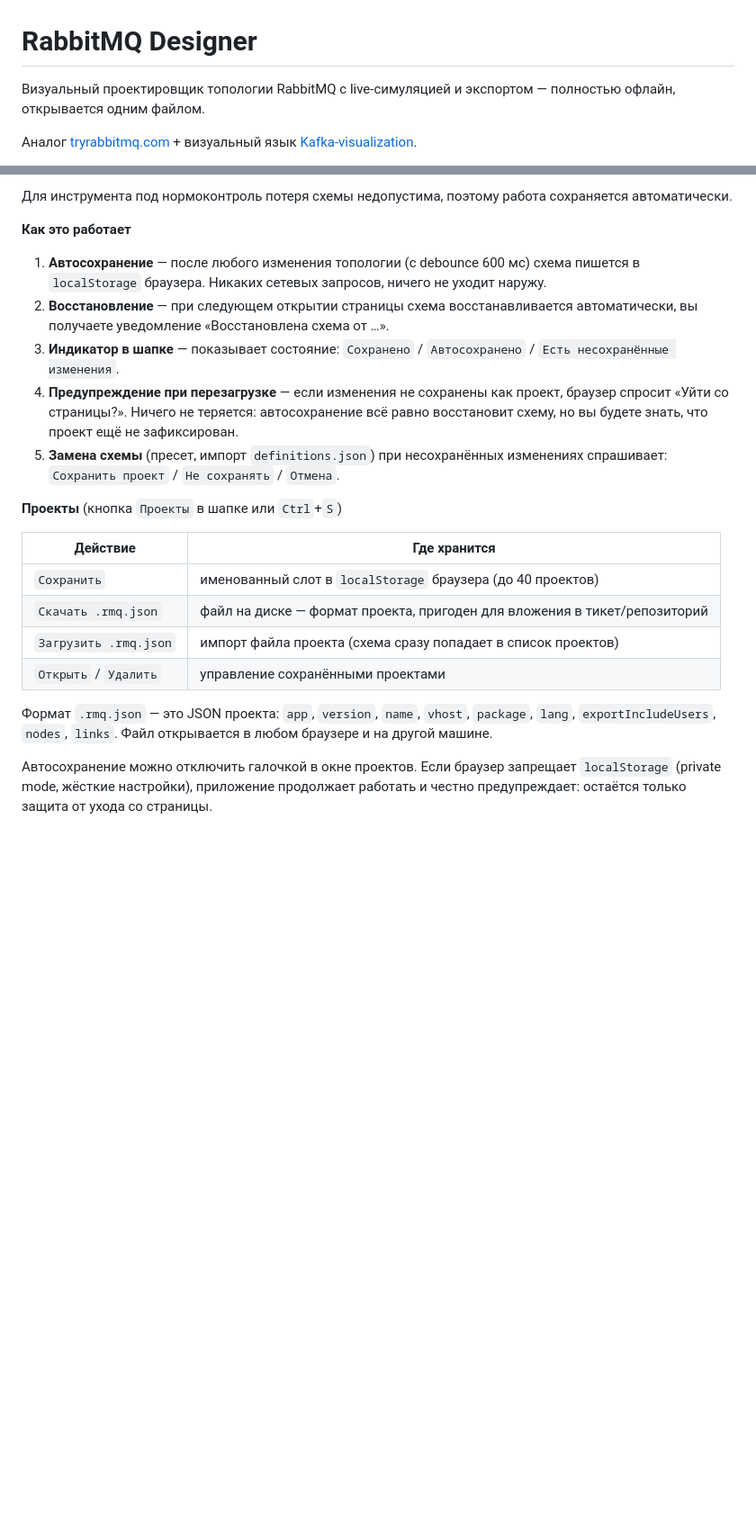
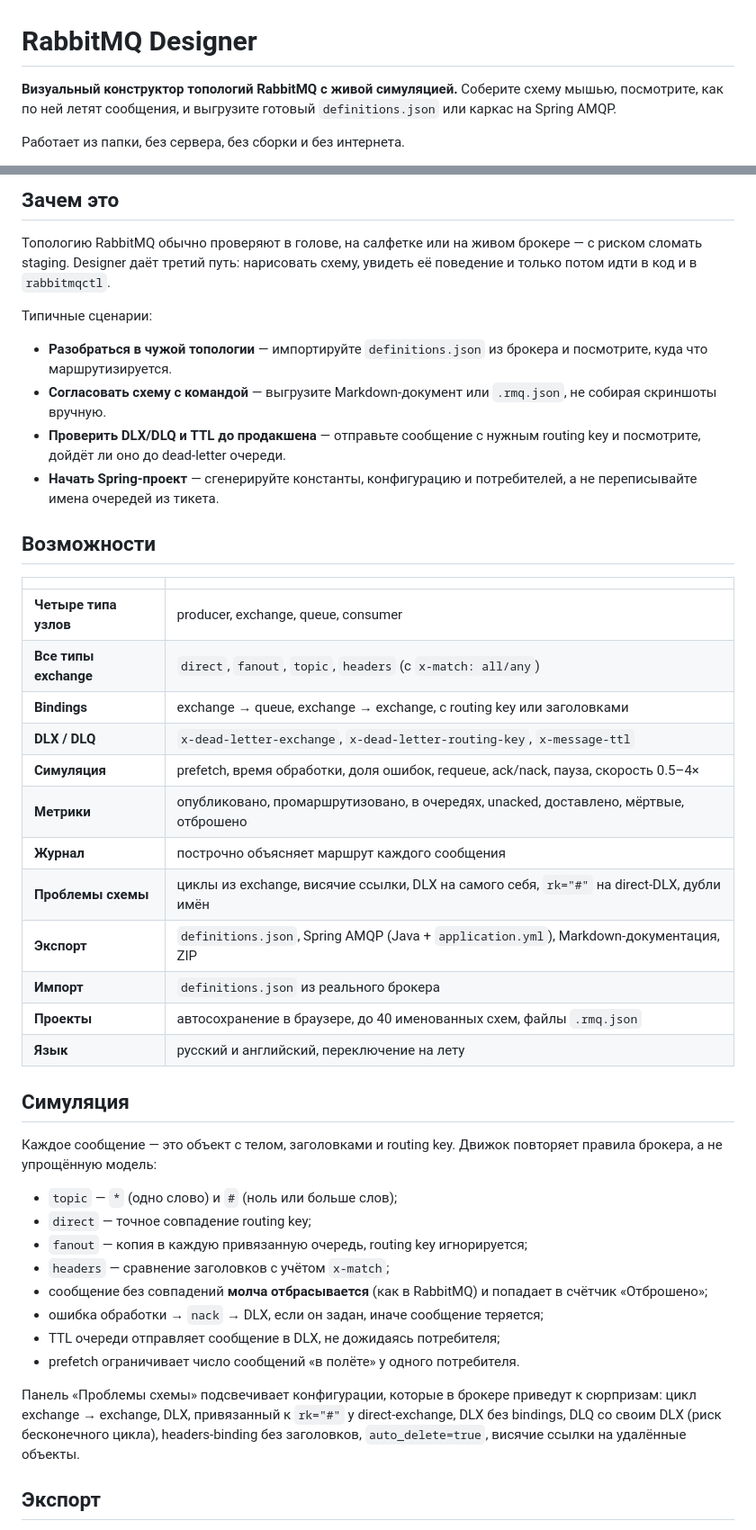
Before and after one commit to Gustafor/MQ-Designer, a Markdown page: README.md, 2 parts joined by grey strips. Shown at 90% size. Drawn GitHub-style; blank space fills up the shorter version.

```diff
--- a/README.md
+++ b/README.md
@@ -1,6 +1,6 @@
 # RabbitMQ Designer
 
-Визуальный проектировщик топологии RabbitMQ с live-симуляцией и экспортом — полностью офлайн, открывается одним файлом.
+**Визуальный конструктор топологий RabbitMQ с живой симуляцией.** Соберите схему мышью, посмотрите, как по ней летят сообщения, и выгрузите готовый `definitions.json` или каркас на Spring AMQP.
 
-Аналог [tryrabbitmq.com](https://tryrabbitmq.com) + визуальный язык [Kafka-visualization](https://softwaremill.com/kafka-visualisation/).
+Работает из папки, без сервера, без сборки и без интернета.
 
@@ -35,23 +29,46 @@ python -m http.server 8000
 
-Для инструмента под нормоконтроль потеря схемы недопустима, поэтому работа сохраняется автоматически.
+## Зачем это
 
-**Как это работает**
+Топологию RabbitMQ обычно проверяют в голове, на салфетке или на живом брокере — с риском сломать staging. Designer даёт третий путь: нарисовать схему, увидеть её поведение и только потом идти в код и в `rabbitmqctl`.
 
-1. **Автосохранение** — после любого изменения топологии (с debounce 600 мс) схема пишется в `localStorage` браузера. Никаких сетевых запросов, ничего не уходит наружу.
-2. **Восстановление** — при следующем открытии страницы схема восстанавливается автоматически, вы получаете уведомление «Восстановлена схема от …».
-3. **Индикатор в шапке** — показывает состояние: `Сохранено` / `Автосохранено` / `Есть несохранённые изменения`.
-4. **Предупреждение при перезагрузке** — если изменения не сохранены как проект, браузер спросит «Уйти со страницы?». Ничего не теряется: автосохранение всё равно восстановит схему, но вы будете знать, что проект ещё не зафиксирован.
-5. **Замена схемы** (пресет, импорт `definitions.json`) при несохранённых изменениях спрашивает: `Сохранить проект` / `Не сохранять` / `Отмена`.
+Типичные сценарии:
 
-**Проекты** (кнопка `Проекты` в шапке или `Ctrl`+`S`)
+- **Разобраться в чужой топологии** — импортируйте `definitions.json` из брокера и посмотрите, куда что маршрутизируется.
+- **Согласовать схему с командой** — выгрузите Markdown-документ или `.rmq.json`, не собирая скриншоты вручную.
+- **Проверить DLX/DLQ и TTL до продакшена** — отправьте сообщение с нужным routing key и посмотрите, дойдёт ли оно до dead-letter очереди.
+- **Начать Spring-проект** — сгенерируйте константы, конфигурацию и потребителей, а не переписывайте имена очередей из тикета.
 
-| Действие | Где хранится |
+## Возможности
+
+| | |
 |---|---|
-| `Сохранить` | именованный слот в `localStorage` браузера (до 40 проектов) |
-| `Скачать .rmq.json` | файл на диске — формат проекта, пригоден для вложения в тикет/репозиторий |
-| `Загрузить .rmq.json` | импорт файла проекта (схема сразу попадает в список проектов) |
-| `Открыть` / `Удалить` | управление сохранёнными проектами |
+| **Четыре типа узлов** | producer, exchange, queue, consumer |
+| **Все типы exchange** | `direct`, `fanout`, `topic`, `headers` (с `x-match: all/any`) |
+| **Bindings** | exchange → queue, exchange → exchange, с routing key или заголовками |
+| **DLX / DLQ** | `x-dead-letter-exchange`, `x-dead-letter-routing-key`, `x-message-ttl` |
+| **Симуляция** | prefetch, время обработки, доля ошибок, requeue, ack/nack, пауза, скорость 0.5–4× |
+| **Метрики** | опубликовано, промаршрутизовано, в очередях, unacked, доставлено, мёртвые, отброшено |
+| **Журнал** | построчно объясняет маршрут каждого сообщения |
+| **Проблемы схемы** | циклы из exchange, висячие ссылки, DLX на самого себя, `rk="#"` на direct-DLX, дубли имён |
+| **Экспорт** | `definitions.json`, Spring AMQP (Java + `application.yml`), Markdown-документация, ZIP |
+| **Импорт** | `definitions.json` из реального брокера |
+| **Проекты** | автосохранение в браузере, до 40 именованных схем, файлы `.rmq.json` |
+| **Язык** | русский и английский, переключение на лету |
 
-Формат `.rmq.json` — это JSON проекта: `app`, `version`, `name`, `vhost`, `package`, `lang`, `exportIncludeUsers`, `nodes`, `links`. Файл открывается в любом браузере и на другой машине.
+## Симуляция
 
-Автосохранение можно отключить галочкой в окне проектов. Если браузер запрещает `localStorage` (private mode, жёсткие настройки), приложение продолжает работать и честно предупреждает: остаётся только защита от ухода со страницы.
+Каждое сообщение — это объект с телом, заголовками и routing key. Движок повторяет правила брокера, а не упрощённую модель:
+
+- `topic` — `*` (одно слово) и `#` (ноль или больше слов);
+- `direct` — точное совпадение routing key;
+- `fanout` — копия в каждую привязанную очередь, routing key игнорируется;
+- `headers` — сравнение заголовков с учётом `x-match`;
+- сообщение без совпадений **молча отбрасывается** (как в RabbitMQ) и попадает в счётчик «Отброшено»;
+- ошибка обработки → `nack` → DLX, если он задан, иначе сообщение теряется;
+- TTL очереди отправляет сообщение в DLX, не дожидаясь потребителя;
+- prefetch ограничивает число сообщений «в полёте» у одного потребителя.
+
+Панель «Проблемы схемы» подсвечивает конфигурации, которые в брокере приведут к сюрпризам: цикл exchange → exchange, DLX, привязанный к `rk="#"` у direct-exchange, DLX без bindings, DLQ со своим DLX (риск бесконечного цикла), headers-binding без заголовков, `auto_delete=true`, висячие ссылки на удалённые объекты.
+
+## Экспорт
+
```
Also changed, not shown: other parts of README.md (+72 -42 lines), docs/screenshot.png (added), 8 other files.
